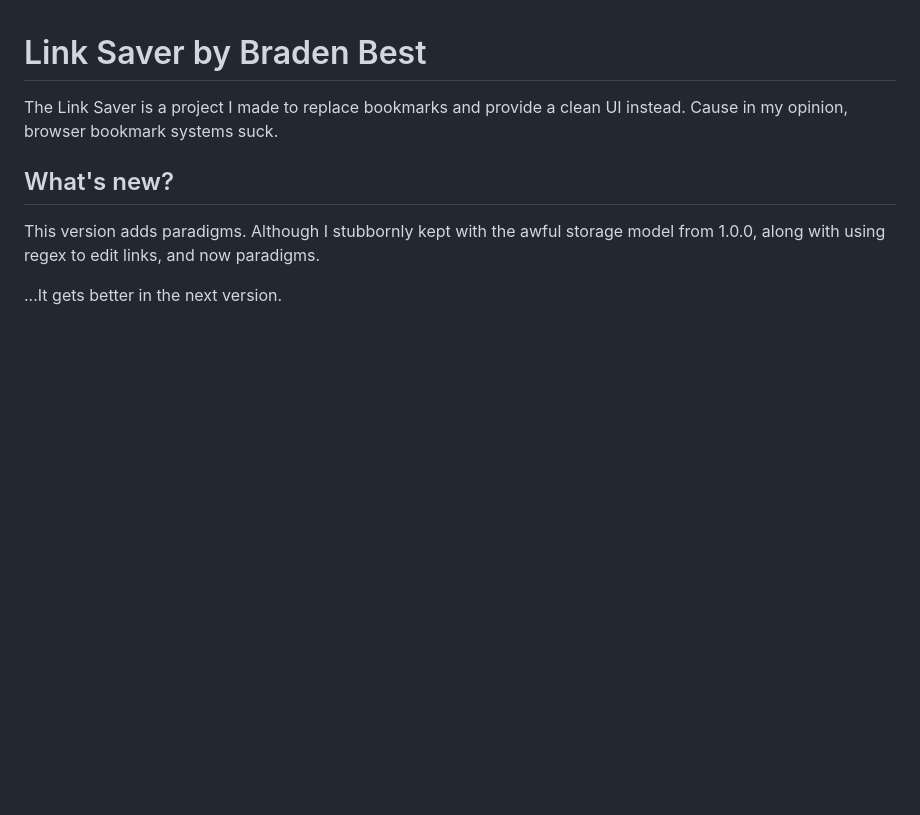
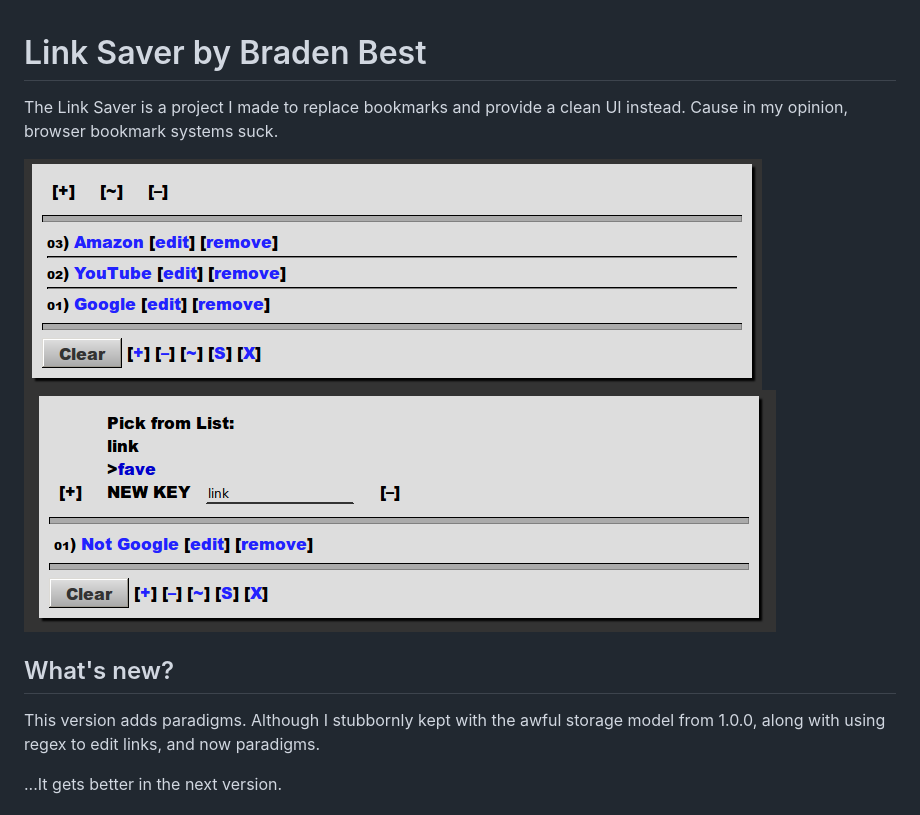
Before and after one commit to bradenbest/link-saver, a Markdown page: README.md, the part around the change. GitHub-like rendering; pictures changed too: showcase.png (added), showcase2.png (added); blank space fills up the shorter version.

```diff
--- a/README.md
+++ b/README.md
@@ -1,6 +1,9 @@
 # Link Saver by Braden Best
 
 The Link Saver is a project I made to replace bookmarks and provide a clean UI instead. Cause in my opinion, browser bookmark systems suck.
+
+![](showcase.png)
+![](showcase2.png)
 
 ## What's new?
 
```
Also changed, not shown: 1 other file.
